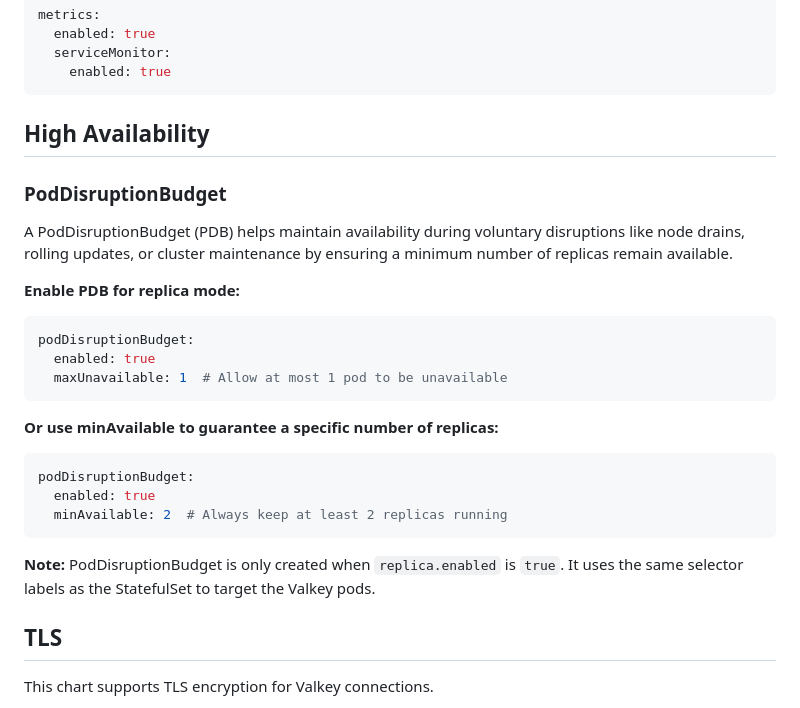
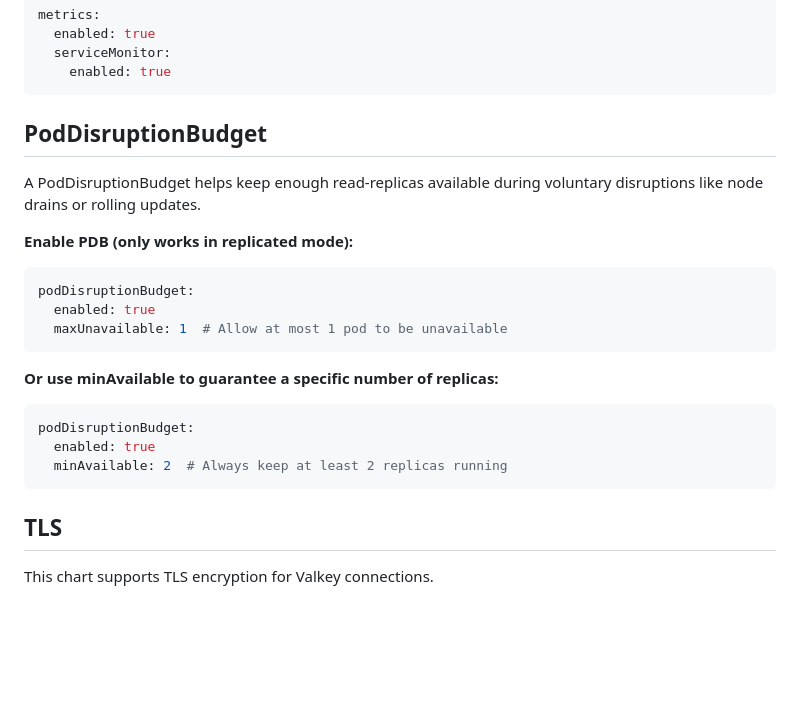
Before and after one commit to valkey-io/valkey-helm, a Markdown page: valkey/README.md, the part around the change. GitHub-like rendering; blank space fills up the shorter version.

Commit message:
docs: Update README and values.yaml for PodDisruptionBudget configuration
Signed-off-by: Jarred Channer <jarredchanner@gmail.com>

````diff
--- a/valkey/README.md
+++ b/valkey/README.md
@@ -196,13 +196,11 @@ metrics:
     enabled: true
 ```
 
-## High Availability
+## PodDisruptionBudget
 
-### PodDisruptionBudget
+A PodDisruptionBudget helps keep enough read-replicas available during voluntary disruptions like node drains or rolling updates.
 
-A PodDisruptionBudget (PDB) helps maintain availability during voluntary disruptions like node drains, rolling updates, or cluster maintenance by ensuring a minimum number of replicas remain available.
-
-**Enable PDB for replica mode:**
+**Enable PDB (only works in replicated mode):**
 
 ```yaml
 podDisruptionBudget:
@@ -217,8 +215,6 @@ podDisruptionBudget:
   enabled: true
   minAvailable: 2  # Always keep at least 2 replicas running
 ```
-
-**Note:** PodDisruptionBudget is only created when `replica.enabled` is `true`. It uses the same selector labels as the StatefulSet to target the Valkey pods.
 
 ## TLS
 
````
